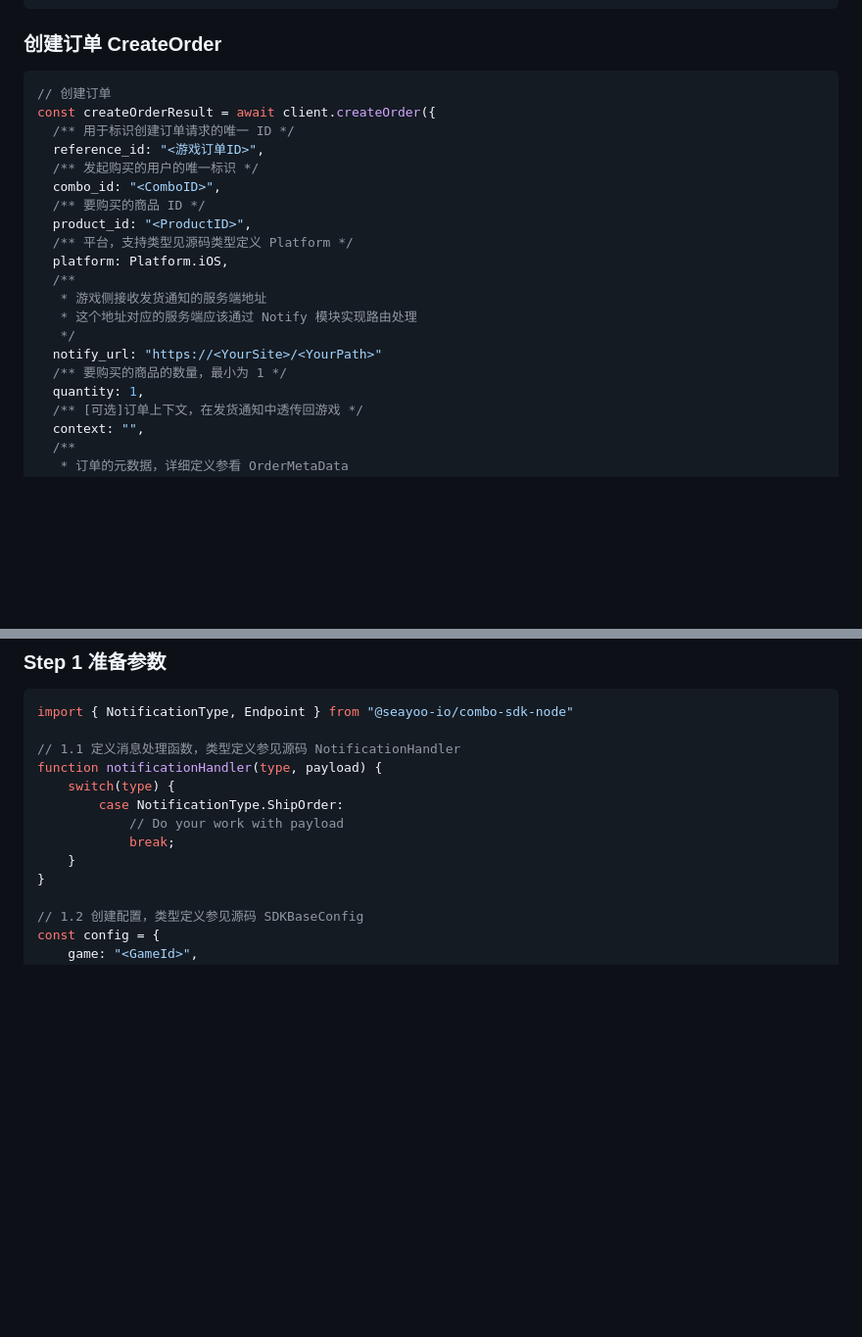
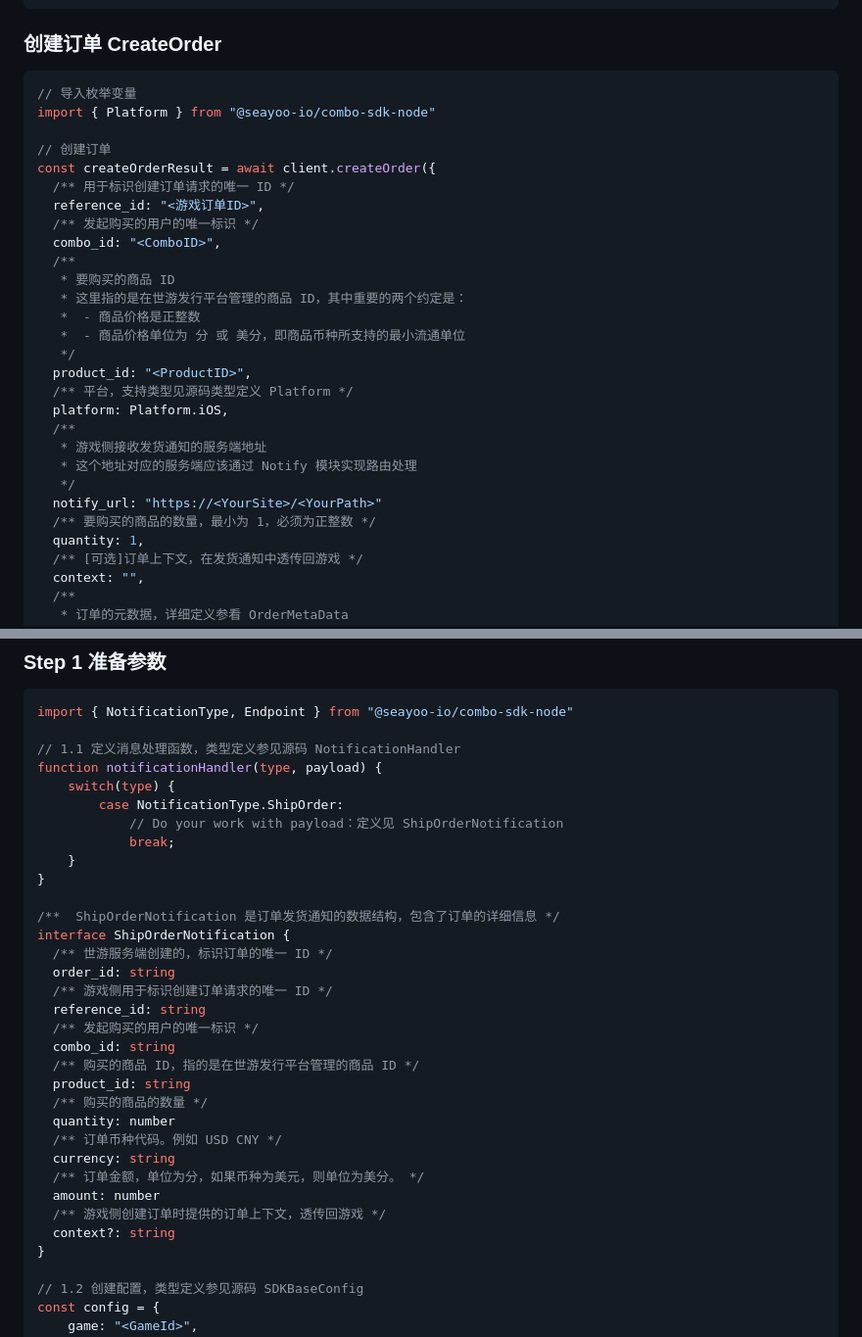
Before and after one commit to seayoo-io/combo-sdk-node, a Markdown page: README.md, 2 parts joined by grey strips. Shown at 98% size. GitHub-like rendering; blank space fills up the shorter version.

Commit message:
docs: 完善 readme

````diff
--- a/README.md
+++ b/README.md
@@ -52,13 +52,21 @@ const client = new ApiClient({
 ### 创建订单 CreateOrder
 
 ```js
+// 导入枚举变量
+import { Platform } from "@seayoo-io/combo-sdk-node"
+
 // 创建订单
 const createOrderResult = await client.createOrder({
   /** 用于标识创建订单请求的唯一 ID */
   reference_id: "<游戏订单ID>",
   /** 发起购买的用户的唯一标识 */
   combo_id: "<ComboID>",
-  /** 要购买的商品 ID */
+  /**
+   * 要购买的商品 ID
+   * 这里指的是在世游发行平台管理的商品 ID，其中重要的两个约定是：
+   *  - 商品价格是正整数
+   *  - 商品价格单位为 分 或 美分，即商品币种所支持的最小流通单位
+   */
   product_id: "<ProductID>",
   /** 平台，支持类型见源码类型定义 Platform */
   platform: Platform.iOS,
@@ -67,7 +75,7 @@ const createOrderResult = await client.createOrder({
    * 这个地址对应的服务端应该通过 Notify 模块实现路由处理
    */
   notify_url: "https://<YourSite>/<YourPath>"
-  /** 要购买的商品的数量，最小为 1 */
+  /** 要购买的商品的数量，最小为 1，必须为正整数 */
   quantity: 1,
   /** [可选]订单上下文，在发货通知中透传回游戏 */
   context: "",
@@ -141,9 +149,29 @@ import { NotificationType, Endpoint } from "@seayoo-io/combo-sdk-node"
 function notificationHandler(type, payload) {
     switch(type) {
         case NotificationType.ShipOrder:
-            // Do your work with payload
+            // Do your work with payload：定义见 ShipOrderNotification
             break;
     }
+}
+
+/**  ShipOrderNotification 是订单发货通知的数据结构，包含了订单的详细信息 */
+interface ShipOrderNotification {
+  /** 世游服务端创建的，标识订单的唯一 ID */
+  order_id: string
+  /** 游戏侧用于标识创建订单请求的唯一 ID */
+  reference_id: string
+  /** 发起购买的用户的唯一标识 */
+  combo_id: string
+  /** 购买的商品 ID，指的是在世游发行平台管理的商品 ID */
+  product_id: string
+  /** 购买的商品的数量 */
+  quantity: number
+  /** 订单币种代码。例如 USD CNY */
+  currency: string
+  /** 订单金额，单位为分，如果币种为美元，则单位为美分。 */
+  amount: number
+  /** 游戏侧创建订单时提供的订单上下文，透传回游戏 */
+  context?: string
 }
 
 // 1.2 创建配置，类型定义参见源码 SDKBaseConfig
````
